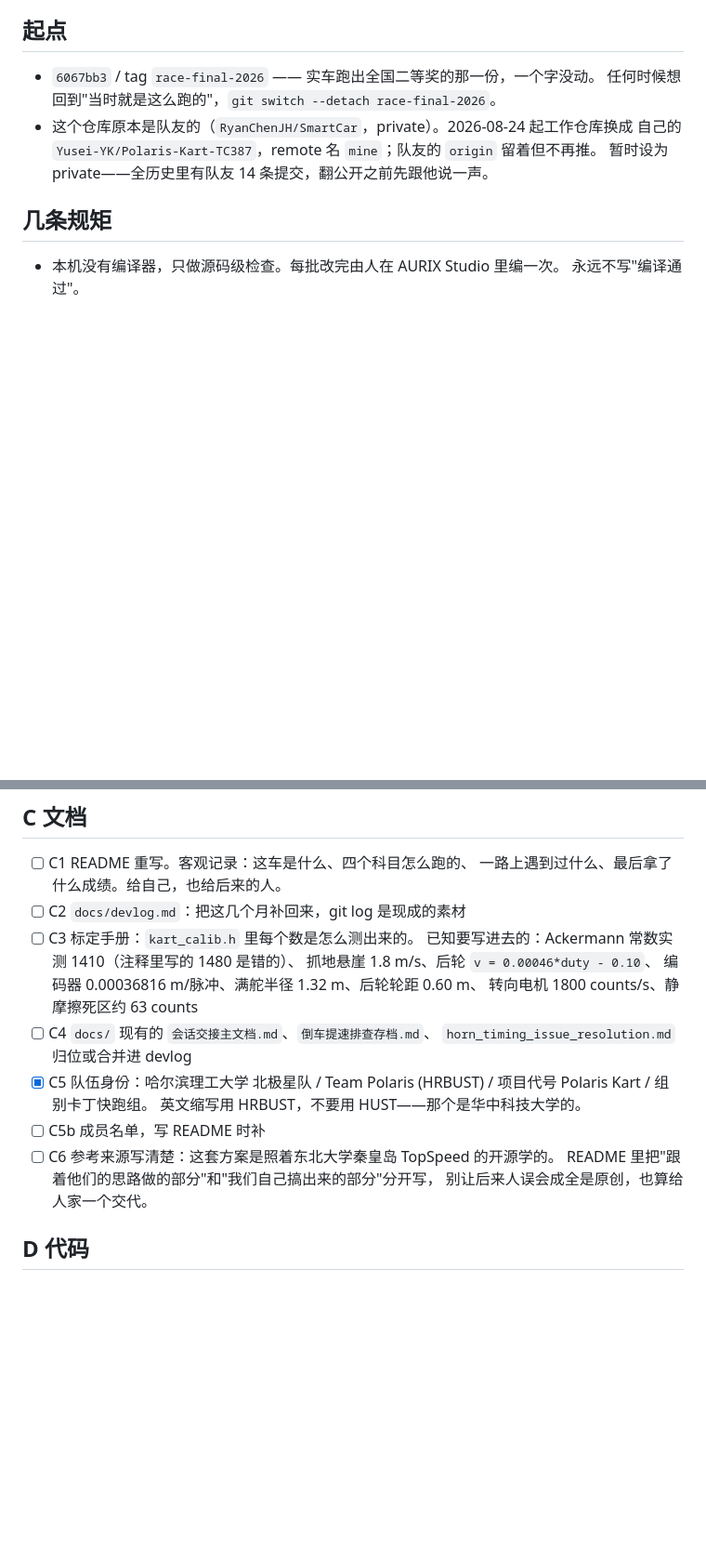
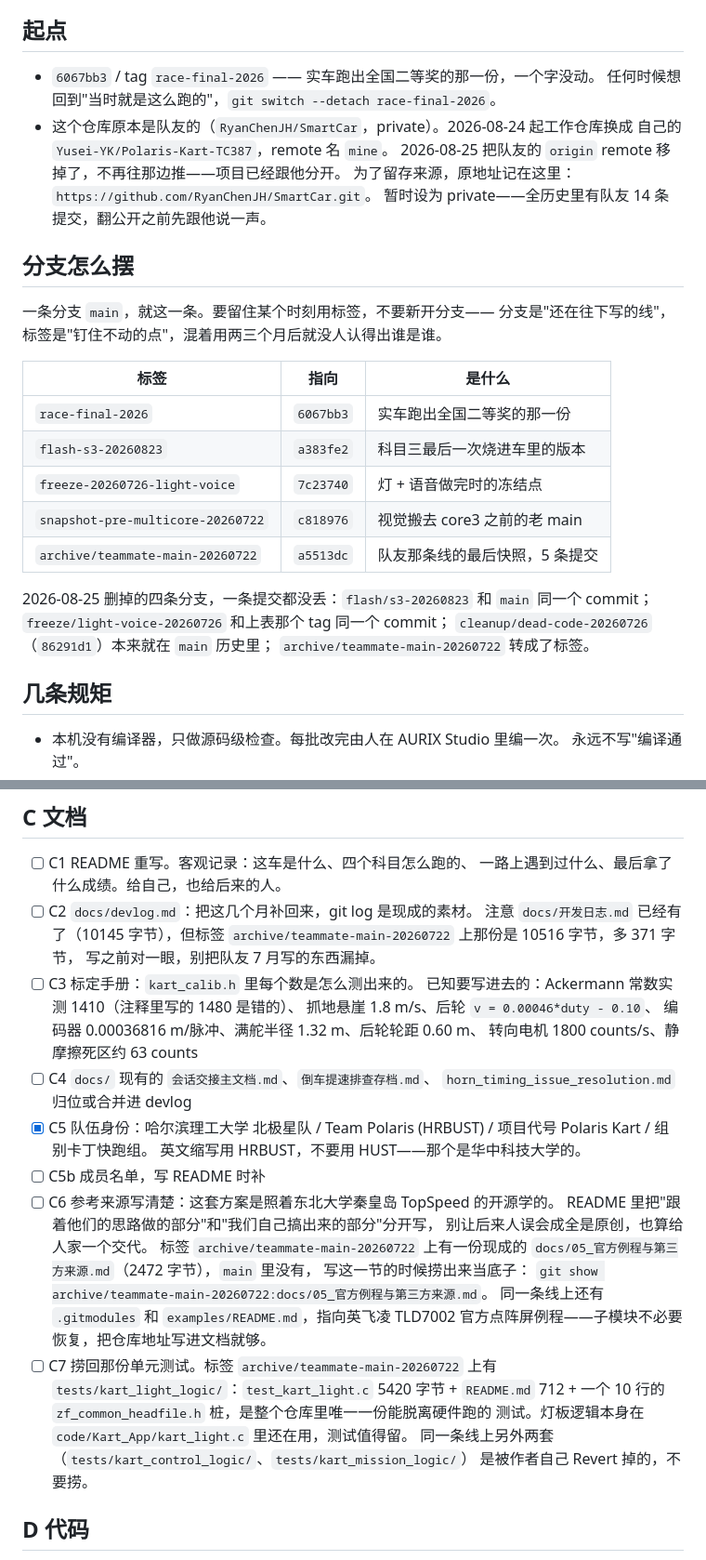
Before and after one commit to Yusei-YK/Polaris-Kart-TC387, a Markdown page: docs/TODO.md, 2 parts joined by grey strips. Shown at 93% size. Rendered like a GitHub page; blank space fills up the shorter version.

Commit message:
整理:分支收成一条 main,记下标签布局
只改 docs/TODO.md,没有任何代码改动。

分支布局
  以后只留 main 一条分支。要留住某个时刻就打标签——分支是还在往下写的线,
  标签是钉住不动的点,混着用几个月后没人认得出谁是谁。
  删掉四条分支,一条提交都没丢,删前逐个证明过 ahead-of-main 为 0:
    flash/s3-20260823            和 main 同一个 commit
    freeze/light-voice-20260726  和 tag freeze-20260726-light-voice 同一个 commit
    cleanup/dead-code-20260726   86291d1 本来就在 main 历史里
    archive/teammate-main-20260722  转成了同名注解标签
  保留 5 个标签:race-final-2026 / flash-s3-20260823 /
  freeze-20260726-light-voice / snapshot-pre-multicore-20260722 /
  archive/teammate-main-20260722。

队友的 remote 移掉
  origin(RyanChenJH/SmartCar)不再推,项目已经分开。原地址记在 TODO 的"起点"
  一节里留作来源。现在只有 mine(Yusei-YK/Polaris-Kart-TC387)一个 remote。

archive 标签上的内容已逐文件核过
  那 5 条提交里的灯板和 TLD7002 驱动 main 里都有、而且更新,之前看着像"丢了"
  纯粹是目录重排的假象——原来平铺在 Kart_TC387/user/,现在在 code/Kart_App、
  code/Kart_TPL 等目录下。例:kart_light.c 9935 -> 10801 字节,
  TLD7002_ControlLayer.c 189544 -> 189564,zf_device_tld7002.c 8562 -> 11184。
  真正只在那条线上的是 8 个文件,值得捞的三样已经写进 C2 / C6 / C7:
    docs/05_官方例程与第三方来源.md   2472 字节,正好是致谢那一节要写的东西
    tests/kart_light_logic/           唯一一份脱离硬件能跑的测试
    docs/开发日志.md                  那边 10516 字节,比 main 的多 371
  另有 10 个文件只在 f66f9cc 里活过,被作者自己 Revert 掉了,不捞。

B1 收工
  散落的草稿和日志 8 个文件 6826 字节已删,内容全部核实过已落地或已作废。

```diff
--- a/docs/TODO.md
+++ b/docs/TODO.md
@@ -10,8 +10,28 @@
 - `6067bb3` / tag `race-final-2026` —— 实车跑出全国二等奖的那一份，一个字没动。
   任何时候想回到"当时就是这么跑的"，`git switch --detach race-final-2026`。
 - 这个仓库原本是队友的（`RyanChenJH/SmartCar`，private）。2026-08-24 起工作仓库换成
-  自己的 `Yusei-YK/Polaris-Kart-TC387`，remote 名 `mine`；队友的 `origin` 留着但不再推。
+  自己的 `Yusei-YK/Polaris-Kart-TC387`，remote 名 `mine`。
+  2026-08-25 把队友的 `origin` remote 移掉了，不再往那边推——项目已经跟他分开。
+  为了留存来源，原地址记在这里：`https://github.com/RyanChenJH/SmartCar.git`。
   暂时设为 private——全历史里有队友 14 条提交，翻公开之前先跟他说一声。
+
+## 分支怎么摆
+
+一条分支 `main`，就这一条。要留住某个时刻用标签，不要新开分支——
+分支是"还在往下写的线"，标签是"钉住不动的点"，混着用两三个月后就没人认得出谁是谁。
+
+| 标签 | 指向 | 是什么 |
+|---|---|---|
+| `race-final-2026` | `6067bb3` | 实车跑出全国二等奖的那一份 |
+| `flash-s3-20260823` | `a383fe2` | 科目三最后一次烧进车里的版本 |
+| `freeze-20260726-light-voice` | `7c23740` | 灯 + 语音做完时的冻结点 |
+| `snapshot-pre-multicore-20260722` | `c818976` | 视觉搬去 core3 之前的老 main |
+| `archive/teammate-main-20260722` | `a5513dc` | 队友那条线的最后快照，5 条提交 |
+
+2026-08-25 删掉的四条分支，一条提交都没丢：`flash/s3-20260823` 和 `main` 同一个
+commit；`freeze/light-voice-20260726` 和上表那个 tag 同一个 commit；
+`cleanup/dead-code-20260726`（`86291d1`）本来就在 `main` 历史里；
+`archive/teammate-main-20260722` 转成了标签。
 
 ## 几条规矩
 
@@ -86,7 +108,10 @@
 
 - [ ] C1 README 重写。客观记录：这车是什么、四个科目怎么跑的、
       一路上遇到过什么、最后拿了什么成绩。给自己，也给后来的人。
-- [ ] C2 `docs/devlog.md`：把这几个月补回来，git log 是现成的素材
+- [ ] C2 `docs/devlog.md`：把这几个月补回来，git log 是现成的素材。
+      注意 `docs/开发日志.md` 已经有了（10145 字节），但标签
+      `archive/teammate-main-20260722` 上那份是 10516 字节，多 371 字节，
+      写之前对一眼，别把队友 7 月写的东西漏掉。
 - [ ] C3 标定手册：`kart_calib.h` 里每个数是怎么测出来的。
       已知要写进去的：Ackermann 常数实测 1410（注释里写的 1480 是错的）、
       抓地悬崖 1.8 m/s、后轮 `v = 0.00046*duty - 0.10`、
@@ -101,6 +126,18 @@
 - [ ] C6 参考来源写清楚：这套方案是照着东北大学秦皇岛 TopSpeed 的开源学的。
       README 里把"跟着他们的思路做的部分"和"我们自己搞出来的部分"分开写，
       别让后来人误会成全是原创，也算给人家一个交代。
+      标签 `archive/teammate-main-20260722` 上有一份现成的
+      `docs/05_官方例程与第三方来源.md`（2472 字节），`main` 里没有，
+      写这一节的时候捞出来当底子：
+      `git show archive/teammate-main-20260722:docs/05_官方例程与第三方来源.md`。
+      同一条线上还有 `.gitmodules` 和 `examples/README.md`，指向英飞凌 TLD7002
+      官方点阵屏例程——子模块不必要恢复，把仓库地址写进文档就够。
+- [ ] C7 捞回那份单元测试。标签 `archive/teammate-main-20260722` 上有
+      `tests/kart_light_logic/`：`test_kart_light.c` 5420 字节 + `README.md` 712 +
+      一个 10 行的 `zf_common_headfile.h` 桩，是整个仓库里唯一一份能脱离硬件跑的
+      测试。灯板逻辑本身在 `code/Kart_App/kart_light.c` 里还在用，测试值得留。
+      同一条线上另外两套（`tests/kart_control_logic/`、`tests/kart_mission_logic/`）
+      是被作者自己 Revert 掉的，不要捞。
 
 ## D 代码
 
```
Also changed, not shown: other parts of docs/TODO.md (+9 -4 lines).
